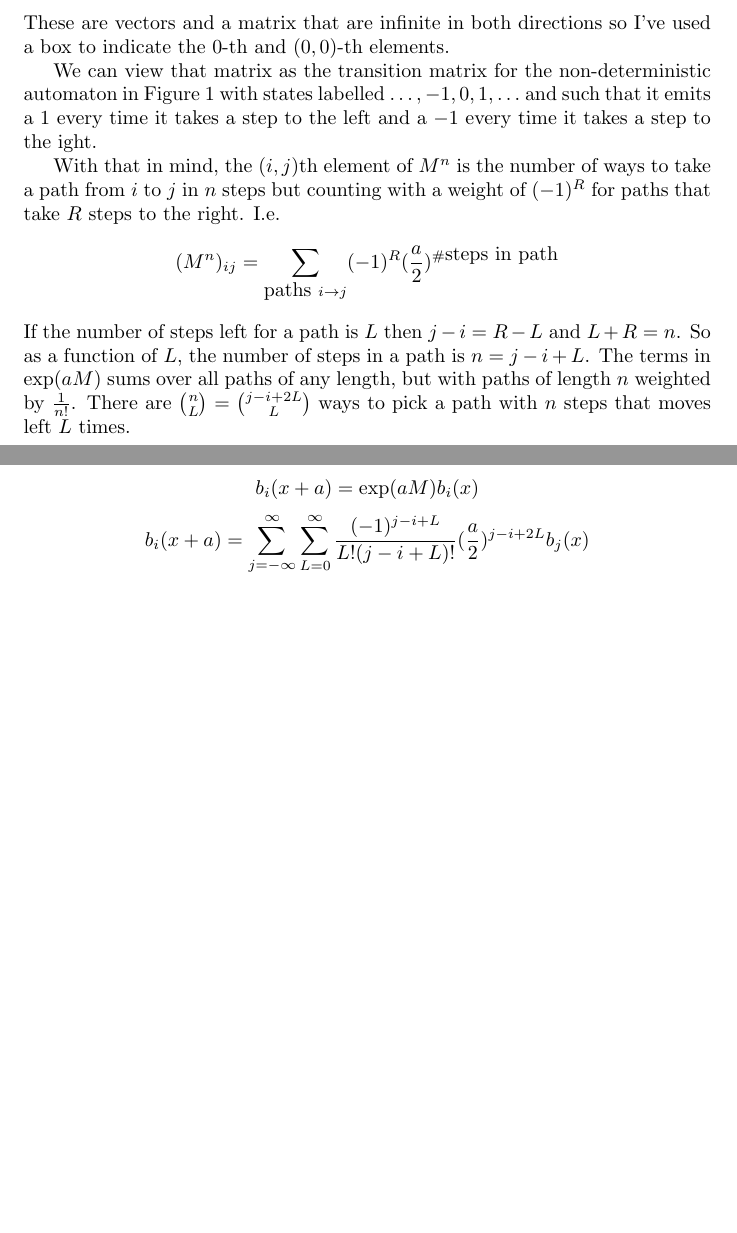
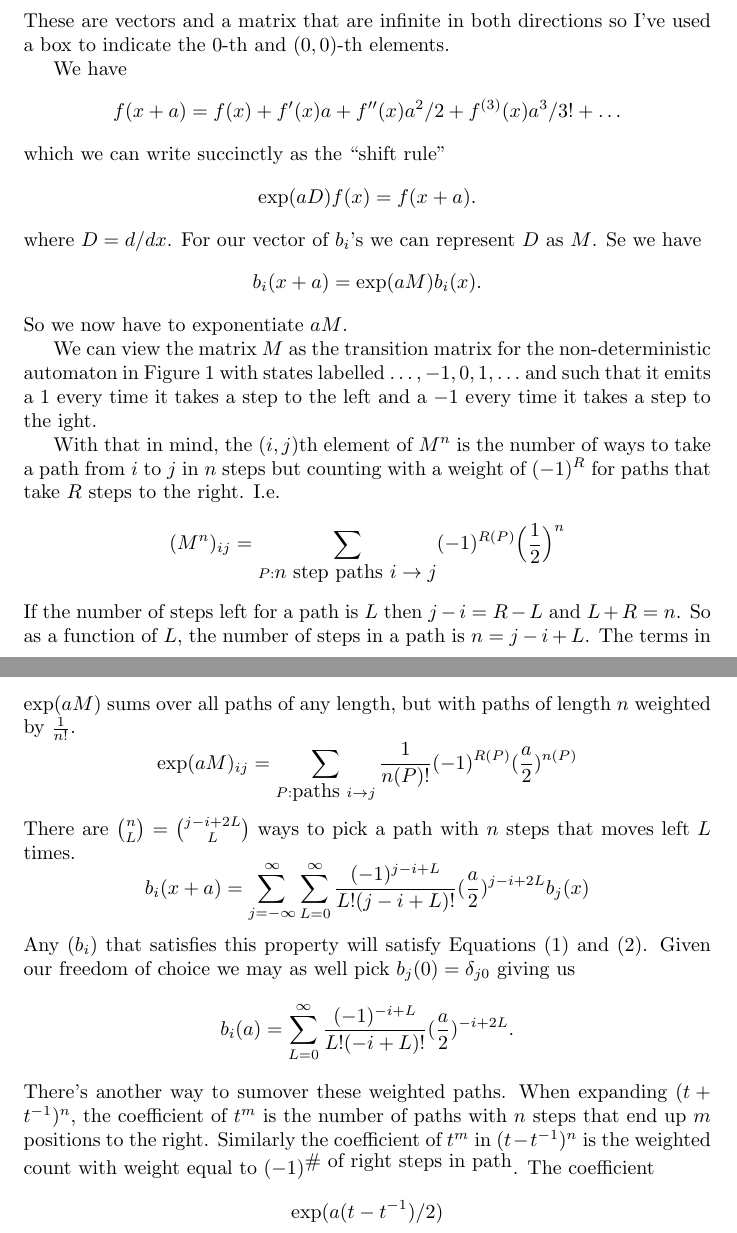
Before and after one commit to dpiponi/Scrapbook, a LaTeX document (Bessel/bessel.tex): two parts of pages 3 and 4 of 4, joined at a grey line, cut so that both start at the same text, the shorter picture padded with empty space. Compiled offline with pdfLaTeX.

```diff
--- a/Bessel/bessel.tex
+++ b/Bessel/bessel.tex
@@ -138,7 +138,23 @@
 \]
 These are vectors and a matrix that are infinite in both directions so I've used a box to indicate the $0$-th and $(0,0)$-th elements.
 
-We can view that matrix as the transition matrix for the non-deterministic automaton in Figure~\ref{automaton} with states labelled $\ldots, -1, 0, 1, \ldots$ and such that it emits a $1$ every time it takes a step to the left and a $-1$ every time it takes a step to the ight.
+We have
+\[
+f(x+a) = f(x)+f'(x)a+f''(x)a^2/2+f^{(3)}(x)a^3/3!+\ldots
+\]
+which we can write succinctly as the ``shift rule''
+\[
+\exp(aD)f(x) = f(x+a).
+\]
+where $D=d/dx$.
+For our vector of $b_i$'s we can represent $D$ as $M$.
+Se we have
+\[
+b_i(x+a) = \exp(aM)b_i(x).
+\]
+So we now have to exponentiate $aM$.
+
+We can view the matrix $M$ as the transition matrix for the non-deterministic automaton in Figure~\ref{automaton} with states labelled $\ldots, -1, 0, 1, \ldots$ and such that it emits a $1$ every time it takes a step to the left and a $-1$ every time it takes a step to the ight.
 
 \begin{figure}
 \centering
@@ -164,18 +180,29 @@
 With that in mind, the $(i,j)$th element of $M^n$ is the number of ways to take a path from $i$ to $j$ in $n$ steps but counting with a weight of $(-1)^R$ for paths that take $R$ steps to the right.
 I.e.
 \[
-(M^n)_{ij} = \sum_{\mbox{paths }i\rightarrow j} (-1)^R (\frac{a}{2})^{\#\mbox{steps in path}}
+(M^n)_{ij} = \sum_{P:\mbox{$n$ step paths $i\rightarrow j$}} (-1)^{R(P)}\Big(\frac{1}{2}\Big)^n
 \]
 If the number of steps left for a path is $L$ then $j-i=R-L$ and $L+R=n$.
 So as a function of $L$, the number of steps in a path is $n=j-i+L$.
 The terms in $\exp(aM)$ sums over all paths of any length, but with paths of length $n$ weighted by $\frac{1}{n!}$.
+\[
+\exp(aM)_{ij} = \sum_{P:\mbox{paths }i\rightarrow j} \frac{1}{n(P)!}(-1)^{R(P)} (\frac{a}{2})^{n(P)}
+\]
 There are $\binom{n}{L}=\binom{j-i+2L}{L}$ ways to pick a path with $n$ steps that moves left $L$ times.
-
-\[
-b_i(x+a) = \exp(aM)b_i(x)
-\]
 \[
 b_i(x+a) = \sum_{j=-\infty}^\infty\sum_{L=0}^\infty\frac{(-1)^{j-i+L}}{L!(j-i+L)!}(\frac{a}{2})^{j-i+2L} b_j(x)
 \]
+Any $(b_i)$ that satisfies this property will satisfy Equations~(\ref{sum}) and (\ref{deriv}).
+Given our freedom of choice we may as well pick $b_j(0)=\delta_{j0}$ giving us
+\[
+b_i(a) = \sum_{L=0}^\infty\frac{(-1)^{-i+L}}{L!(-i+L)!}(\frac{a}{2})^{-i+2L} .
+\]
+There's another way to sumover these weighted paths.
+When expanding $(t+t^{-1})^n$, the coefficient of $t^m$ is the number of paths with $n$ steps that end up $m$ positions to the right.
+Similarly the coefficient of $t^m$ in $(t-t^{-1})^n$ is the weighted count with weight equal to $(-1)^{\mbox{$\#$ of right steps in path}}$.
+The coefficient
+\[
+\exp(a(t-t^{-1})/2)
+\]
 
 \end{document}
```
Also changed, not shown: Bessel/bessel.tex (2 more changed lines), 1 other file.
